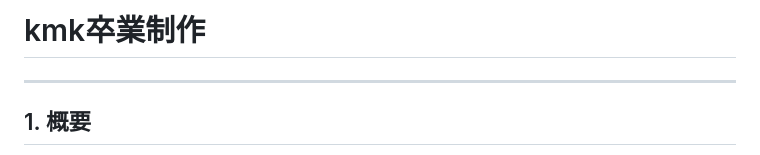
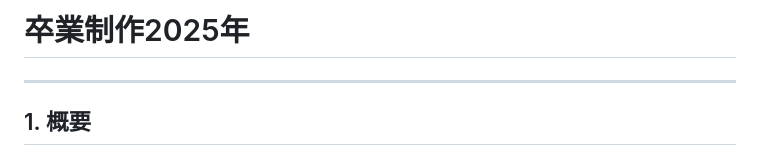
Before and after one commit to Nkn-469/Sotugyouseisaku, a Markdown page: README.md, the part around the change. GitHub-like rendering.

```diff
--- a/README.md
+++ b/README.md
@@ -1,5 +1,5 @@
 
-# kmk卒業制作
+# 卒業制作2025年
 
 ---
 
```
